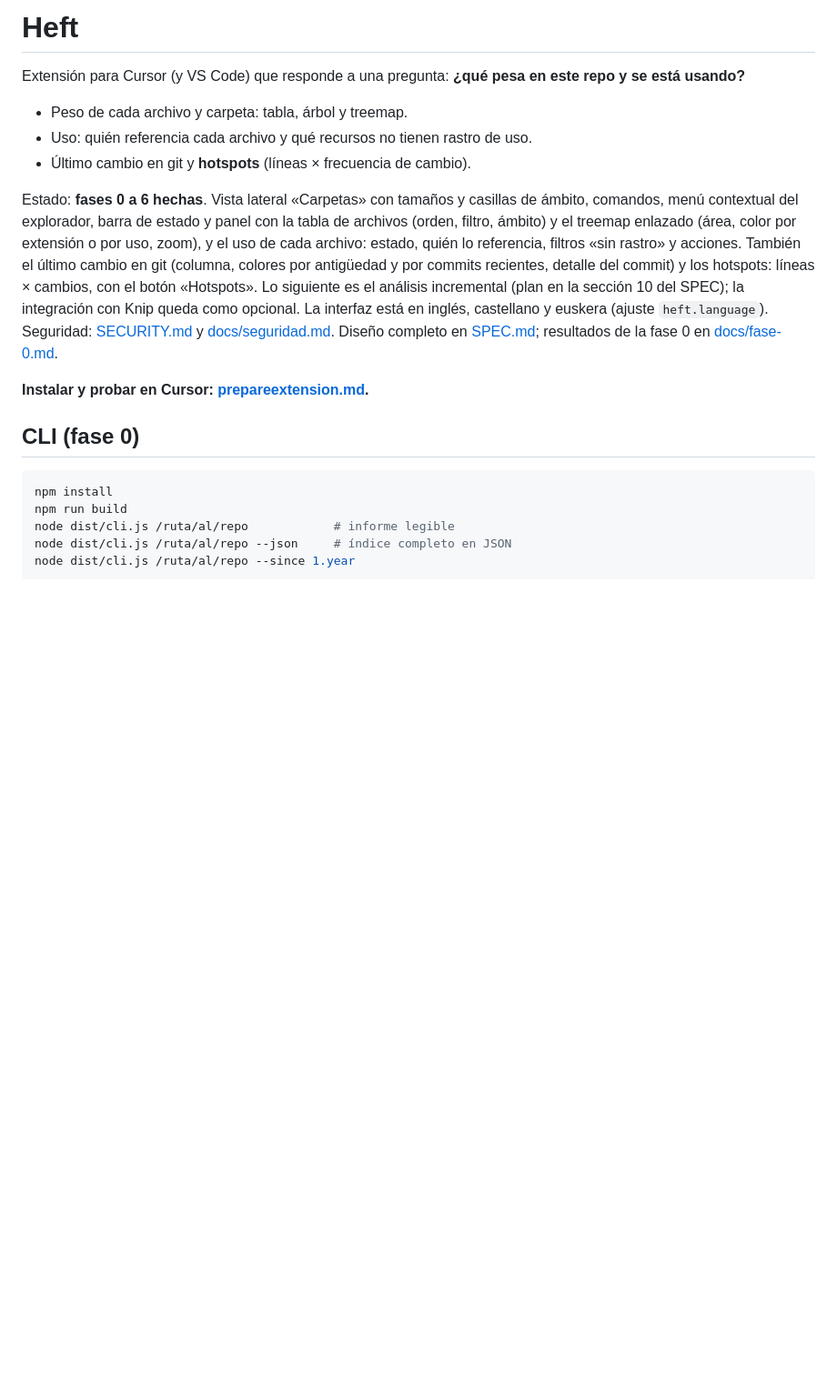
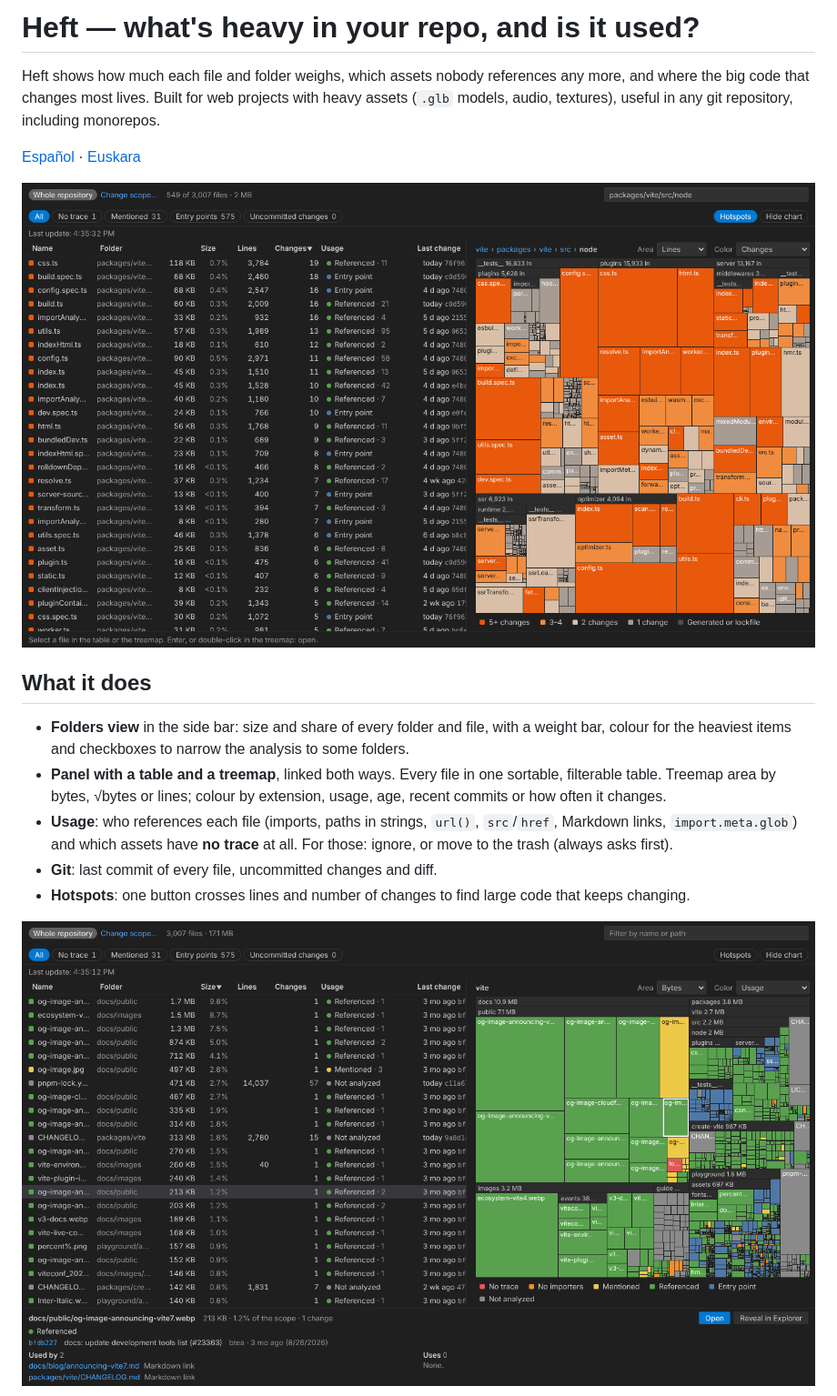
Before and after one commit to davidcirosierrra/heftmap, a Markdown page: README.md, the part around one of its changes. Shown at 91% size. Drawn GitHub-style; pictures changed too: docs/images/hotspots.png (added), docs/images/usage.png (added); blank space fills up the shorter version.

````diff
--- a/README.md
+++ b/README.md
@@ -1,31 +1,26 @@
-# Heft
+# Heft — what's heavy in your repo, and is it used?
 
-Extensión para Cursor (y VS Code) que responde a una pregunta: **¿qué pesa en este repo y se está usando?**
+Heft shows how much each file and folder weighs, which assets nobody references any more, and
+where the big code that changes most lives. Built for web projects with heavy assets (`.glb`
+models, audio, textures), useful in any git repository, including monorepos.
 
-- Peso de cada archivo y carpeta: tabla, árbol y treemap.
-- Uso: quién referencia cada archivo y qué recursos no tienen rastro de uso.
-- Último cambio en git y **hotspots** (líneas × frecuencia de cambio).
+[Español](README.es.md) · [Euskara](README.eu.md)
 
-Estado: **fases 0 a 6 hechas**. Vista lateral «Carpetas» con tamaños y casillas de ámbito, comandos, menú
-contextual del explorador, barra de estado y panel con la tabla de archivos (orden, filtro, ámbito)
-y el treemap enlazado (área, color por extensión o por uso, zoom), y el uso de cada archivo: estado,
-quién lo referencia, filtros «sin rastro» y acciones. También el último cambio en git (columna,
-colores por antigüedad y por commits recientes, detalle del commit) y los hotspots: líneas × cambios,
-con el botón «Hotspots». Lo siguiente es el análisis incremental (plan en la sección 10 del SPEC); la integración con Knip
-queda como opcional.
-La interfaz está en inglés, castellano y euskera (ajuste `heft.language`). Seguridad:
-[SECURITY.md](SECURITY.md) y [docs/seguridad.md](docs/seguridad.md).
-Diseño completo en [SPEC.md](SPEC.md); resultados de la fase 0 en [docs/fase-0.md](docs/fase-0.md).
+![Hotspots: lines × changes](docs/images/hotspots.png)
 
-**Instalar y probar en Cursor: [prepareextension.md](prepareextension.md).**
+## What it does
 
-## CLI (fase 0)
+- **Folders view** in the side bar: size and share of every folder and file, with a weight bar,
+  colour for the heaviest items and checkboxes to narrow the analysis to some folders.
+- **Panel with a table and a treemap**, linked both ways. Every file in one sortable, filterable
+  table. Treemap area by bytes, √bytes or lines; colour by extension, usage, age, recent commits
+  or how often it changes.
+- **Usage**: who references each file (imports, paths in strings, `url()`, `src`/`href`, Markdown
+  links, `import.meta.glob`) and which assets have **no trace** at all. For those: ignore, or move
+  to the trash (always asks first).
+- **Git**: last commit of every file, uncommitted changes and diff.
+- **Hotspots**: one button crosses lines and number of changes to find large code that keeps
+  changing.
 
-```bash
-npm install
-npm run build
-node dist/cli.js /ruta/al/repo            # informe legible
-node dist/cli.js /ruta/al/repo --json     # índice completo en JSON
-node dist/cli.js /ruta/al/repo --since 1.year
-```
+![Usage: who references each file](docs/images/usage.png)
 
````
Also changed, not shown: other parts of README.md (+46 -17 lines), CHANGELOG.md (added, +13 -0 lines), CONTRIBUTING.md (added, +51 -0 lines), README.es.md (added, +71 -0 lines), README.eu.md (added, +78 -0 lines), SPEC.md (+1 -1 lines), docs/publicar.md (+72 -149 lines), docs/images/age.png (added), media/icon.png (added), 8 other files.
